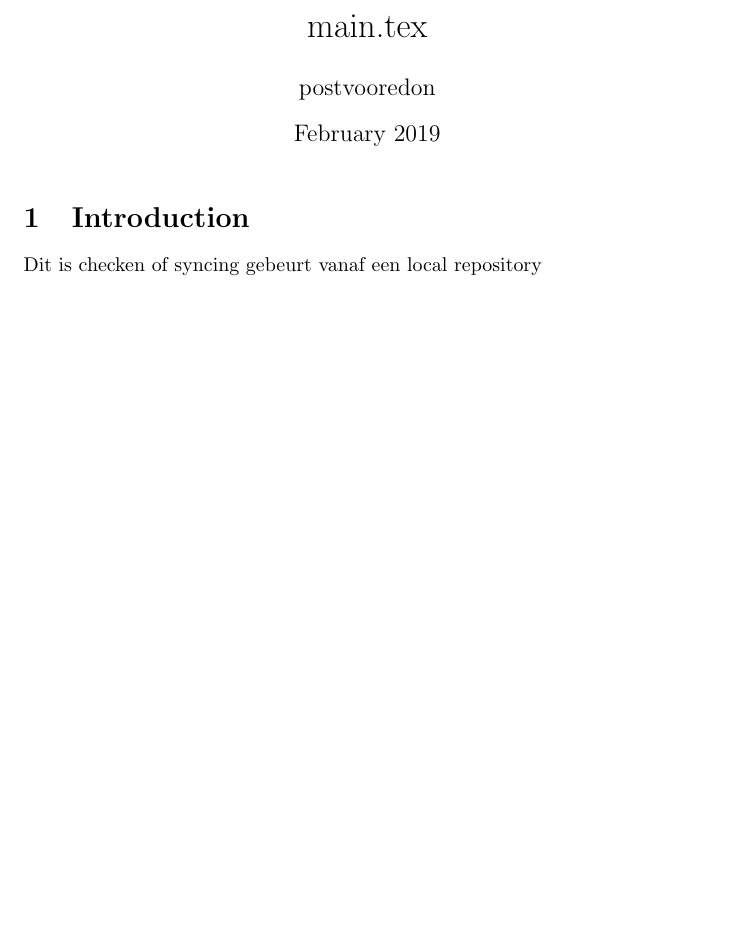
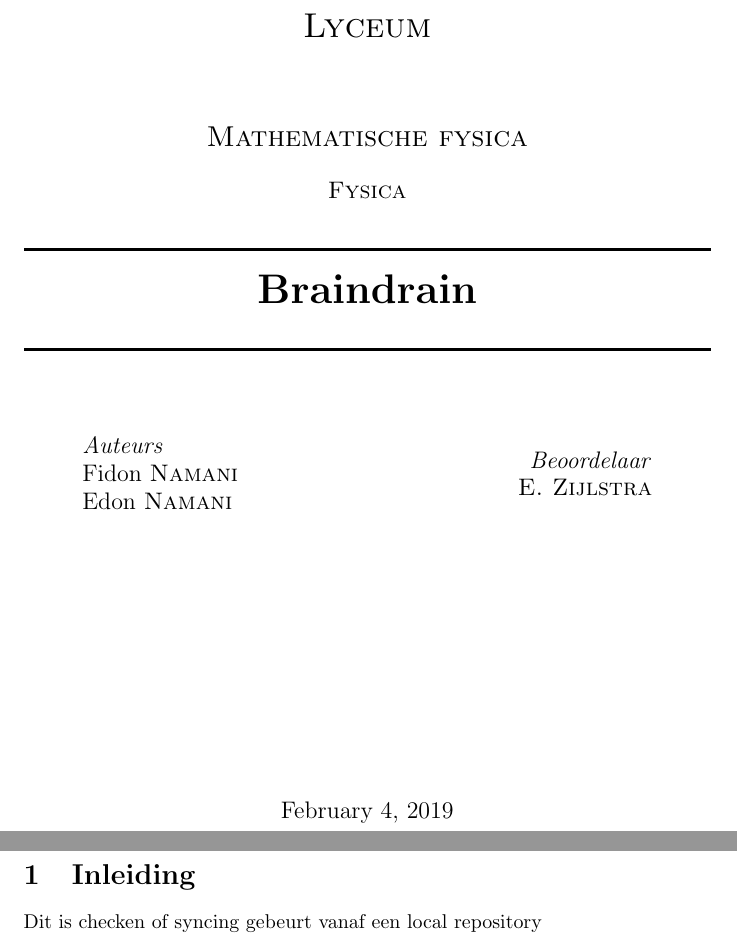
Before and after one commit to Falconiformes/POpisemmer, a LaTeX document (main.tex, which reads Titel_Article.tex): part of the page before the commit and two parts of pages 1 and 2 of 2 after it, the two joined at a grey line, cut at the place of the change, the shorter picture padded with empty space. Compiled offline with pdfLaTeX.

Commit message:
Updates from ShareLaTeX

```diff
--- a/Titel_Article.tex
+++ b/Titel_Article.tex
@@ -10,7 +10,7 @@
 
 	\textsc{\LARGE Lyceum}\\[1.5cm] % Onze school
 
-	\textsc{\Large Kinematica}\\[0.5cm] % Hoofdonderwerp
+	\textsc{\Large Mathematische fysica}\\[0.5cm] % Hoofdonderwerp
 
 	\textsc{\large Fysica}\\[0.5cm] % Het vak
 
@@ -20,7 +20,7 @@
 
 	\HRule\\[0.4cm] %\\[<lengte>] is afstand tussen de hoofdtitel en lijn(Hrule)
 
-	{\huge\bfseries Invloed luchtweerstand op valversnelling}\\[0.4cm] % Hoofdtitel
+	{\huge\bfseries Braindrain}\\[0.4cm] % Hoofdtitel
 
 	\HRule\\[1.5cm]
 
@@ -31,9 +31,9 @@
 	\begin{minipage}{0.4\textwidth}
 		\begin{flushleft} %De tekst begint links
 			\large
-			\textit{Auteur}\\
+			\textit{Auteurs}\\
 			Fidon \textsc{Namani}\\ % Ik
-
+		    Edon \textsc{Namani}
 		\end{flushleft}
 	\end{minipage}
 	~ % Dit golfje geeft aan dat deze twee minipagina's nooit onder elkaar mogen komen te staan.
--- a/main.tex
+++ b/main.tex
@@ -1,13 +1,13 @@
 \documentclass{article}
 \usepackage[utf8]{inputenc}
 
-\title{main.tex}
-\author{postvooredon }
-\date{February 2019}
+
+
+
 
 \begin{document}
+\input{Titel_Article.tex}
 
-\maketitle
-\section{Introduction}
+\section{Inleiding}
 Dit is checken of syncing gebeurt vanaf een local repository
 \end{document}
```
